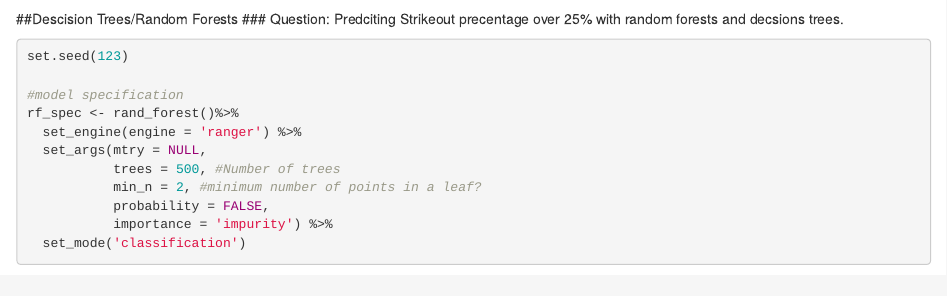
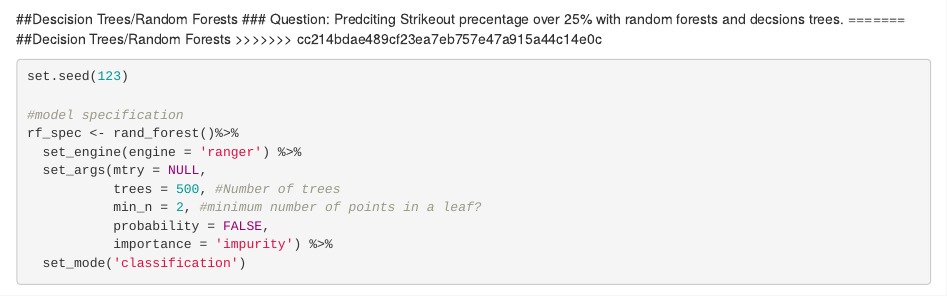
Before and after one commit to paspholm/Stat-Project, an R Markdown document (Final Project .Rmd): the page in a window 1100 px wide, from 8100 px down. Rendered offline with R 4.5, knitr and Pandoc, with nearby package versions; some code elsewhere in the file could not run offline; common packages that the code uses without loading them are loaded.

Commit message:
Update Final Project .Rmd

````diff
--- a/Final Project .Rmd
+++ b/Final Project .Rmd
@@ -346,6 +346,9 @@ logistic_output %>%
 
 ##Descision Trees/Random Forests
 ### Question: Predciting Strikeout precentage over 25% with random forests and decsions trees.
+=======
+##Decision Trees/Random Forests
+>>>>>>> cc214bdae489cf23ea7eb757e47a915a44c14e0c
 
 ```{r}
 set.seed(123)
````
